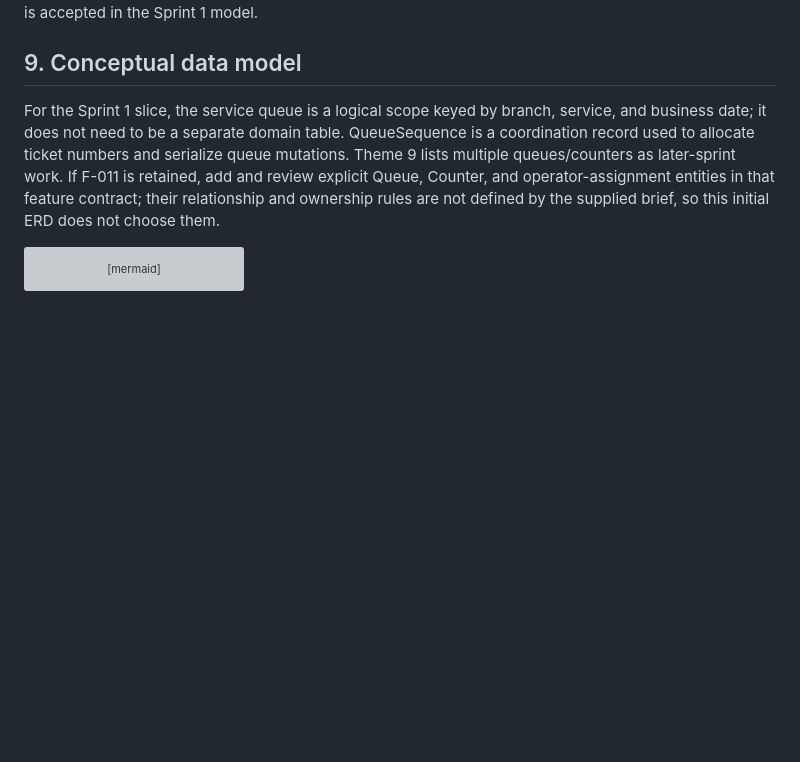
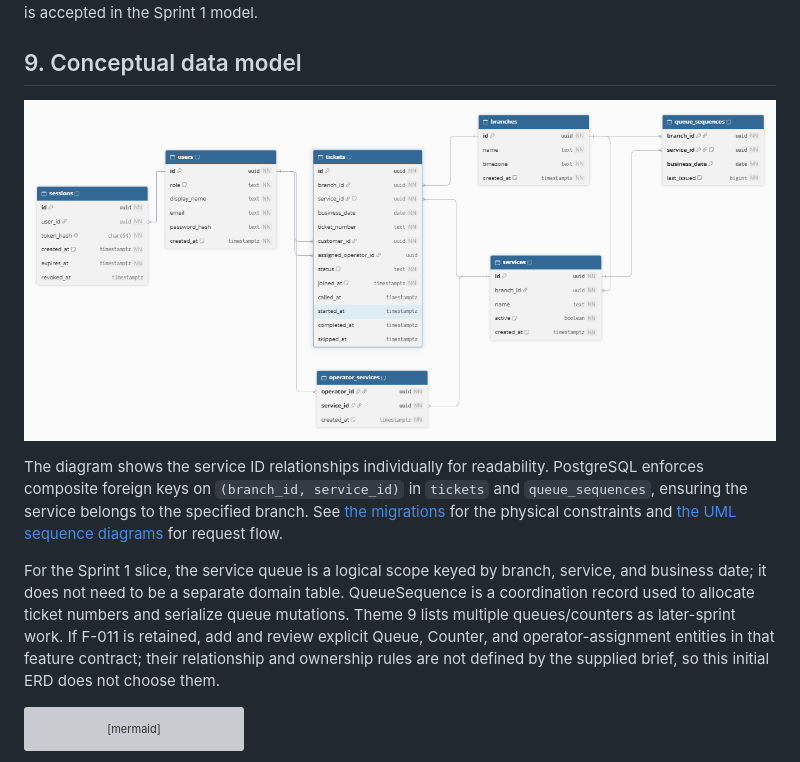
Before and after one commit to SupeemAFK/Quevo, a Markdown page: docs/design/system-sds.md, the part around the change. GitHub-like rendering; pictures changed too: docs/design/assets/quevo-postgresql-erd.png (added); blank space fills up the shorter version; grey boxes are pictures that could not be loaded.

````diff
--- a/docs/design/system-sds.md
+++ b/docs/design/system-sds.md
@@ -283,6 +283,10 @@ WAITING, PENDING, and OPERATING are the proposed active states for duplicate-cus
 
 ## 9. Conceptual data model
 
+![Quevo PostgreSQL ER diagram](assets/quevo-postgresql-erd.png)
+
+The diagram shows the service ID relationships individually for readability. PostgreSQL enforces composite foreign keys on `(branch_id, service_id)` in `tickets` and `queue_sequences`, ensuring the service belongs to the specified branch. See [the migrations](../../apps/api/internal/platform/database/migrations) for the physical constraints and [the UML sequence diagrams](sprint-1-sequences.md) for request flow.
+
 For the Sprint 1 slice, the service queue is a logical scope keyed by branch, service, and business date; it does not need to be a separate domain table. QueueSequence is a coordination record used to allocate ticket numbers and serialize queue mutations. Theme 9 lists multiple queues/counters as later-sprint work. If F-011 is retained, add and review explicit Queue, Counter, and operator-assignment entities in that feature contract; their relationship and ownership rules are not defined by the supplied brief, so this initial ERD does not choose them.
 
 ```mermaid
````
Also changed, not shown: README.md (+15 -6 lines), docs/design/sprint-1-sequences.md (added, +86 -0 lines), docs/sprints/sprint-1.md (added, +45 -0 lines), 2 other files.
